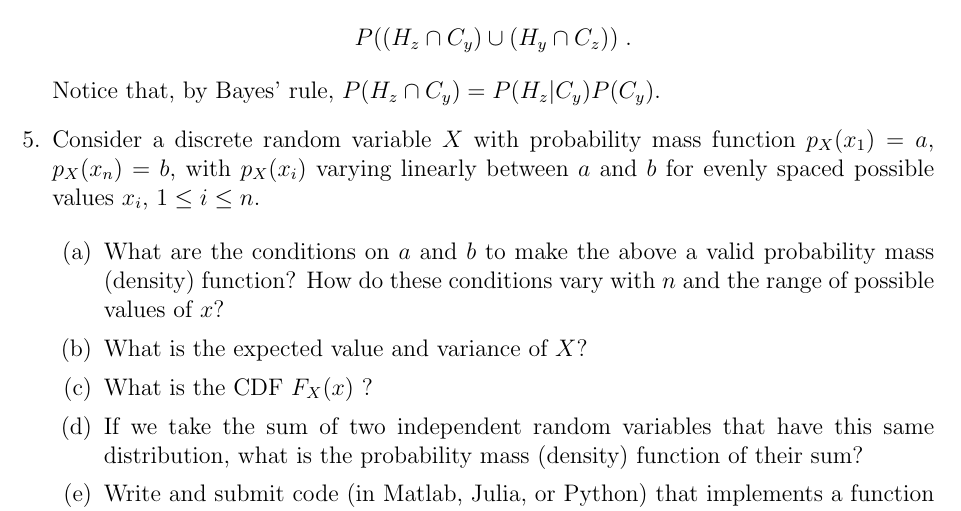
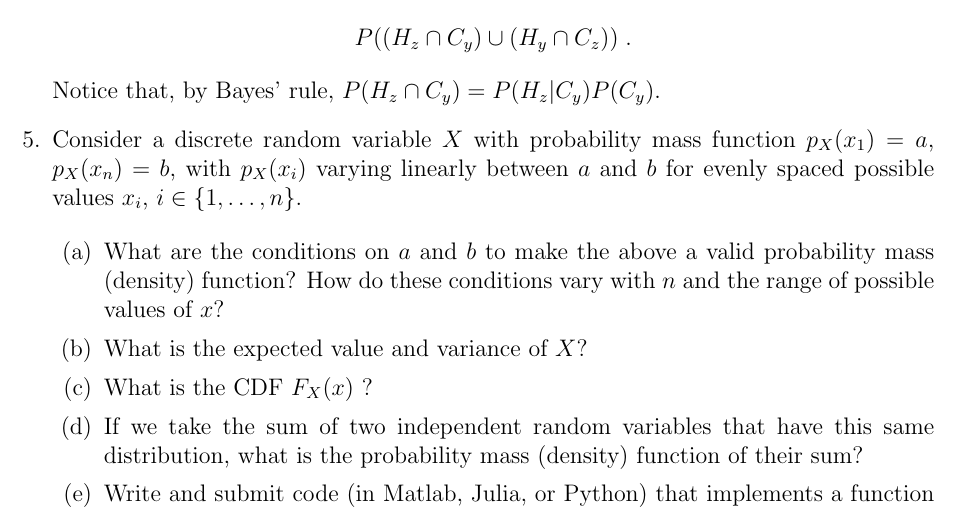
Before and after one commit to Berkeley-ME233/Berkeley-ME233.github.io, a LaTeX problem sheet (_homework/hw1.tex): part of page 3 of 3, cut so that both start at the same text. Compiled offline with LaTeX, dvips and Ghostscript.

Commit message:
minor hw tweak

```diff
--- a/_homework/hw1.tex
+++ b/_homework/hw1.tex
@@ -149,7 +149,7 @@ Notice that, by Bayes' rule, $P(H_z \cap C_y) = P(H_z|C_y) P(C_y)$.
 
 
 \item
-Consider a discrete random variable $X$ with probability mass function $p_X(x_1) = a$, $p_X(x_n) = b$, with $p_X(x_i)$ varying linearly between $a$ and $b$ for evenly spaced possible values $x_i$, $1 \leq i \leq n$.
+Consider a discrete random variable $X$ with probability mass function $p_X(x_1) = a$, $p_X(x_n) = b$, with $p_X(x_i)$ varying linearly between $a$ and $b$ for evenly spaced possible values $x_i$, $i \in \{1, \ldots, n\}$.
 
 \begin{enumerate}
 \item What are the conditions on $a$ and $b$ to make the above a valid probability mass (density) function? How do these conditions vary with $n$ and the range of possible values of $x$?
```
Also changed, not shown: 1 other file.
